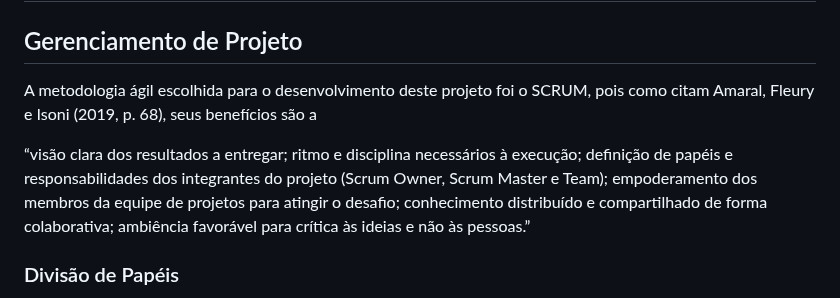
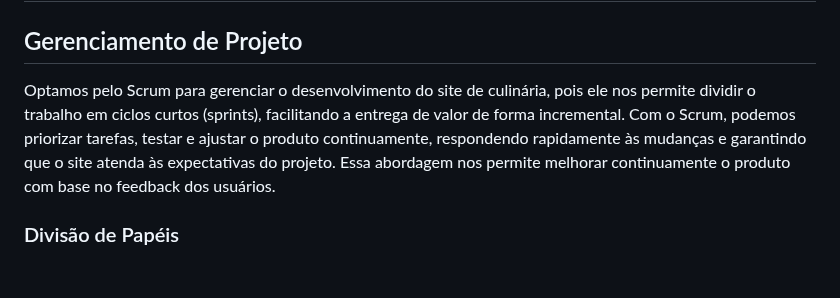
Before and after one commit to ICEI-PUC-Minas-PMV-SInt/Grupo-04-Receitas, a Markdown page: documents/03-Metodologia.md, the part around the change. Drawn GitHub-style; blank space fills up the shorter version.

```diff
--- a/documents/03-Metodologia.md
+++ b/documents/03-Metodologia.md
@@ -2,9 +2,7 @@
 # Metodologia
 
 ## Gerenciamento de Projeto
-A metodologia ágil escolhida para o desenvolvimento deste projeto foi o SCRUM, pois como citam Amaral, Fleury e Isoni (2019, p. 68), seus benefícios são a
-
-“visão clara dos resultados a entregar; ritmo e disciplina necessários à execução; definição de papéis e responsabilidades dos integrantes do projeto (Scrum Owner, Scrum Master e Team); empoderamento dos membros da equipe de projetos para atingir o desafio; conhecimento distribuído e compartilhado de forma colaborativa; ambiência favorável para crítica às ideias e não às pessoas.”
+Optamos pelo Scrum para gerenciar o desenvolvimento do site de culinária, pois ele nos permite dividir o trabalho em ciclos curtos (sprints), facilitando a entrega de valor de forma incremental. Com o Scrum, podemos priorizar tarefas, testar e ajustar o produto continuamente, respondendo rapidamente às mudanças e garantindo que o site atenda às expectativas do projeto. Essa abordagem nos permite melhorar continuamente o produto com base no feedback dos usuários.
 
 ### Divisão de Papéis
 
```
